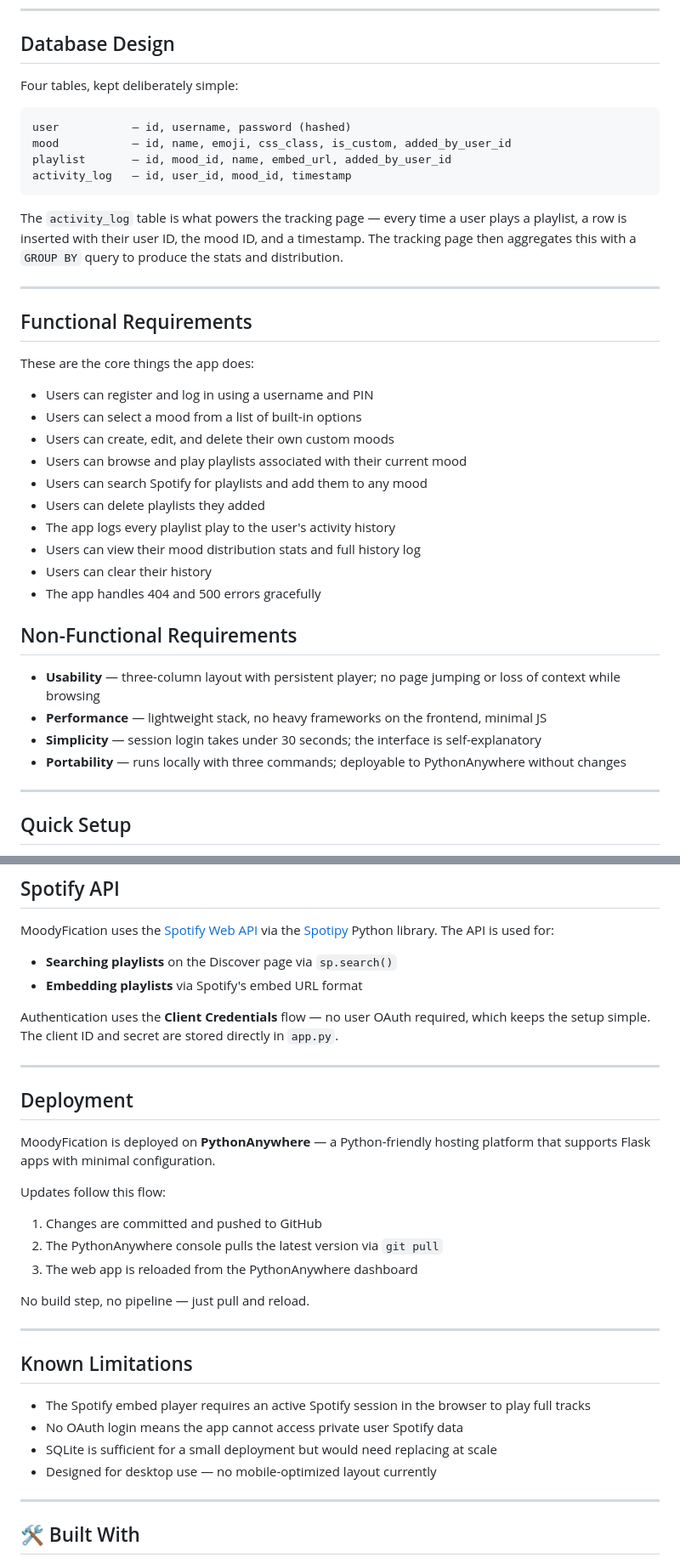
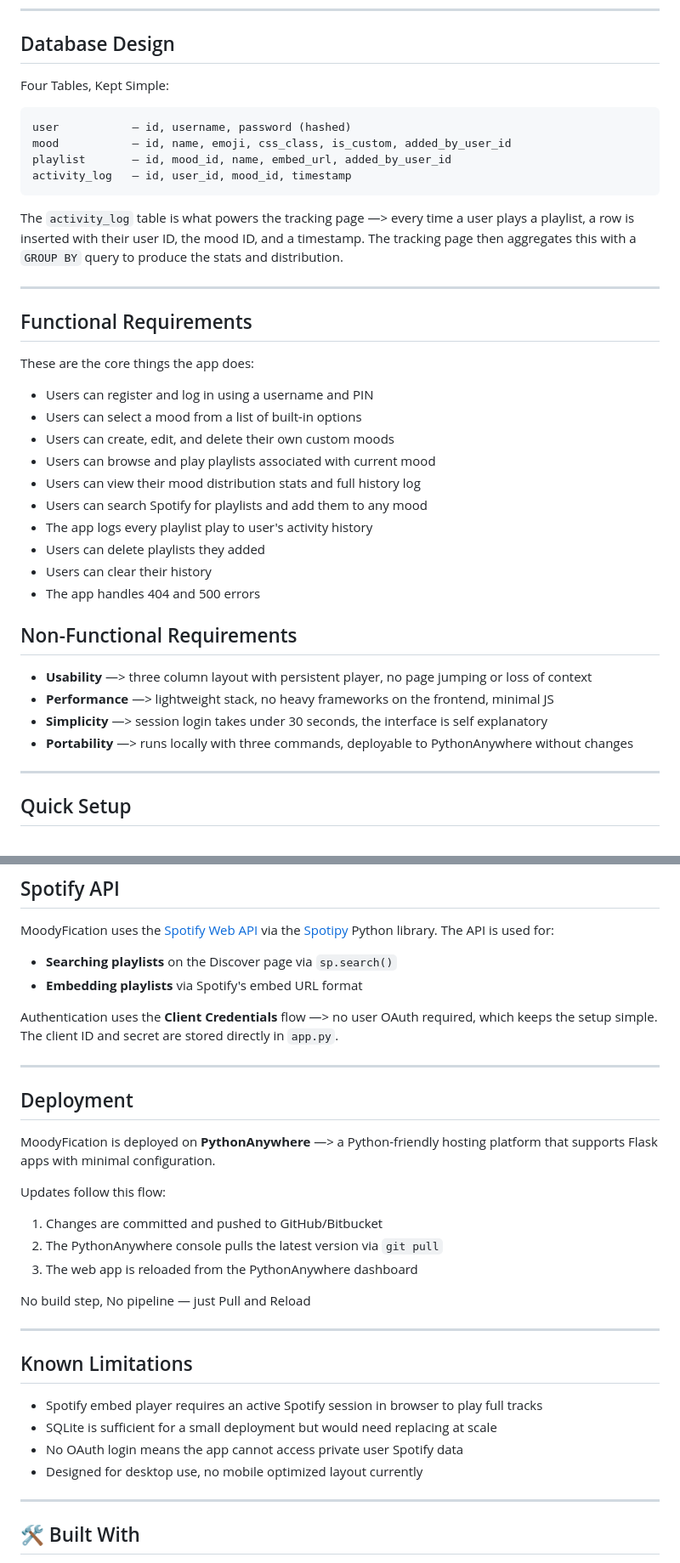
Before and after one commit to kamizzake/Moodyfication, a Markdown page: readme.md, 2 parts joined by grey strips. Shown at 85% size. GitHub-like rendering.

````diff
--- a/readme.md
+++ b/readme.md
@@ -86,7 +86,7 @@ MoodyFication/
 
 ## Database Design
 
-Four tables, kept deliberately simple:
+Four Tables, Kept Simple:
 
 ```
 user           — id, username, password (hashed)
@@ -95,7 +95,7 @@ playlist       — id, mood_id, name, embed_url, added_by_user_id
 activity_log   — id, user_id, mood_id, timestamp
 ```
 
-The `activity_log` table is what powers the tracking page — every time a user plays a playlist, a row is inserted with their user ID, the mood ID, and a timestamp. The tracking page then aggregates this with a `GROUP BY` query to produce the stats and distribution.
+The `activity_log` table is what powers the tracking page —> every time a user plays a playlist, a row is inserted with their user ID, the mood ID, and a timestamp. The tracking page then aggregates this with a `GROUP BY` query to produce the stats and distribution.
 
 ---
 
@@ -106,20 +106,20 @@ These are the core things the app does:
 - Users can register and log in using a username and PIN
 - Users can select a mood from a list of built-in options
 - Users can create, edit, and delete their own custom moods
-- Users can browse and play playlists associated with their current mood
+- Users can browse and play playlists associated with current mood
+- Users can view their mood distribution stats and full history log
 - Users can search Spotify for playlists and add them to any mood
+- The app logs every playlist play to user's activity history
 - Users can delete playlists they added
-- The app logs every playlist play to the user's activity history
-- Users can view their mood distribution stats and full history log
 - Users can clear their history
-- The app handles 404 and 500 errors gracefully
+- The app handles 404 and 500 errors
 
 ## Non-Functional Requirements
 
-- **Usability** — three-column layout with persistent player; no page jumping or loss of context while browsing
-- **Performance** — lightweight stack, no heavy frameworks on the frontend, minimal JS
-- **Simplicity** — session login takes under 30 seconds; the interface is self-explanatory
-- **Portability** — runs locally with three commands; deployable to PythonAnywhere without changes
+- **Usability** —> three column layout with persistent player, no page jumping or loss of context
+- **Performance** —> lightweight stack, no heavy frameworks on the frontend, minimal JS
+- **Simplicity** —> session login takes under 30 seconds, the interface is self explanatory
+- **Portability** —> runs locally with three commands, deployable to PythonAnywhere without changes
 
 ---
 
@@ -168,30 +168,30 @@ MoodyFication uses the [Spotify Web API](https://developer.spotify.com/documenta
 - **Searching playlists** on the Discover page via `sp.search()`
 - **Embedding playlists** via Spotify's embed URL format
 
-Authentication uses the **Client Credentials** flow — no user OAuth required, which keeps the setup simple. The client ID and secret are stored directly in `app.py`.
+Authentication uses the **Client Credentials** flow —> no user OAuth required, which keeps the setup simple. The client ID and secret are stored directly in `app.py`.
 
 ---
 
 ## Deployment
 
-MoodyFication is deployed on **PythonAnywhere** — a Python-friendly hosting platform that supports Flask apps with minimal configuration.
+MoodyFication is deployed on **PythonAnywhere** —> a Python-friendly hosting platform that supports Flask apps with minimal configuration.
 
 Updates follow this flow:
 
-1. Changes are committed and pushed to GitHub
+1. Changes are committed and pushed to GitHub/Bitbucket
 2. The PythonAnywhere console pulls the latest version via `git pull`
 3. The web app is reloaded from the PythonAnywhere dashboard
 
-No build step, no pipeline — just pull and reload.
+No build step, No pipeline — just Pull and Reload
 
 ---
 
 ## Known Limitations
 
-- The Spotify embed player requires an active Spotify session in the browser to play full tracks
+- Spotify embed player requires an active Spotify session in browser to play full tracks
+- SQLite is sufficient for a small deployment but would need replacing at scale
 - No OAuth login means the app cannot access private user Spotify data
-- SQLite is sufficient for a small deployment but would need replacing at scale
-- Designed for desktop use — no mobile-optimized layout currently
+- Designed for desktop use, no mobile optimized layout currently
 
 ---
 
````
Also changed, not shown: other parts of readme.md (+13 -13 lines).
